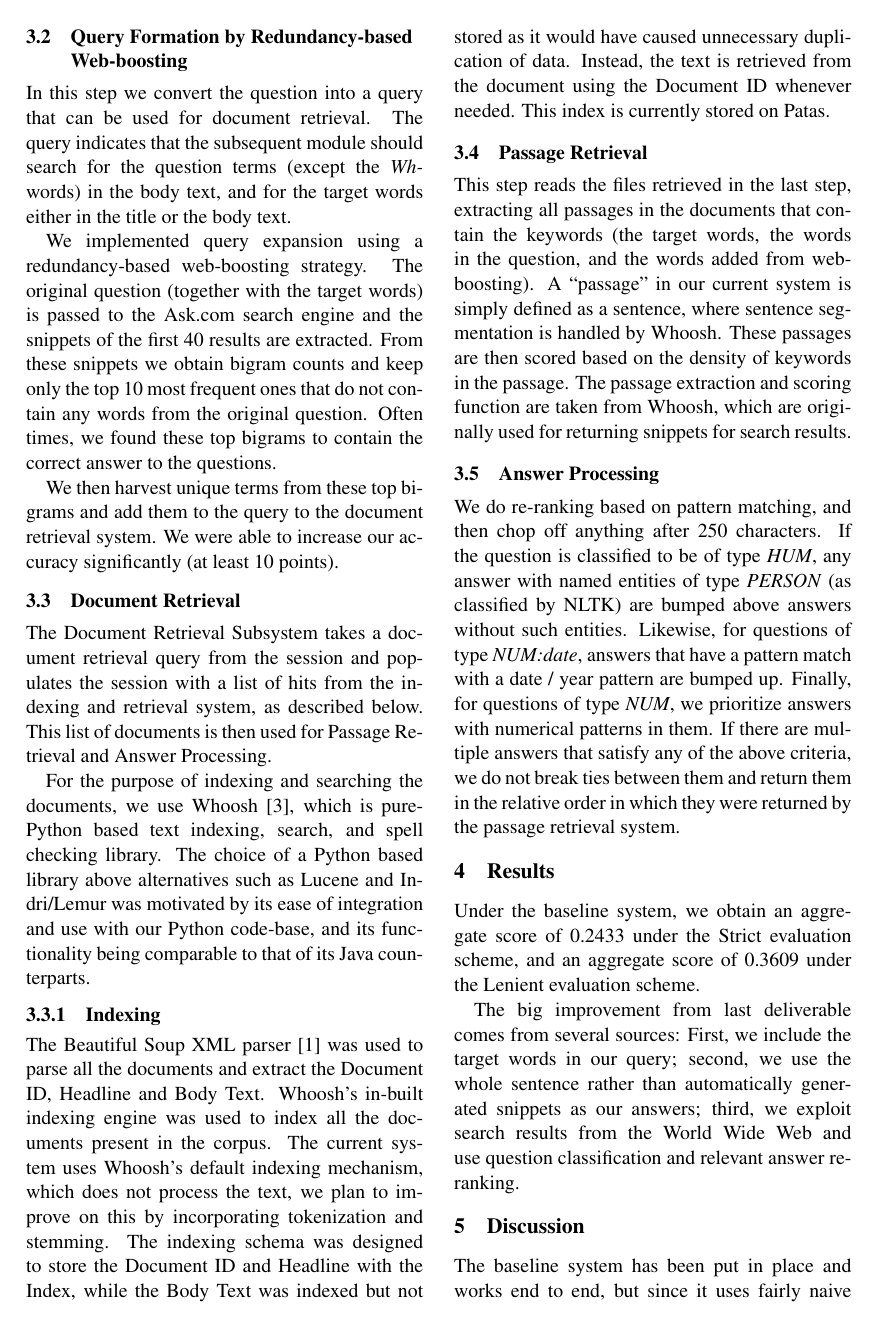
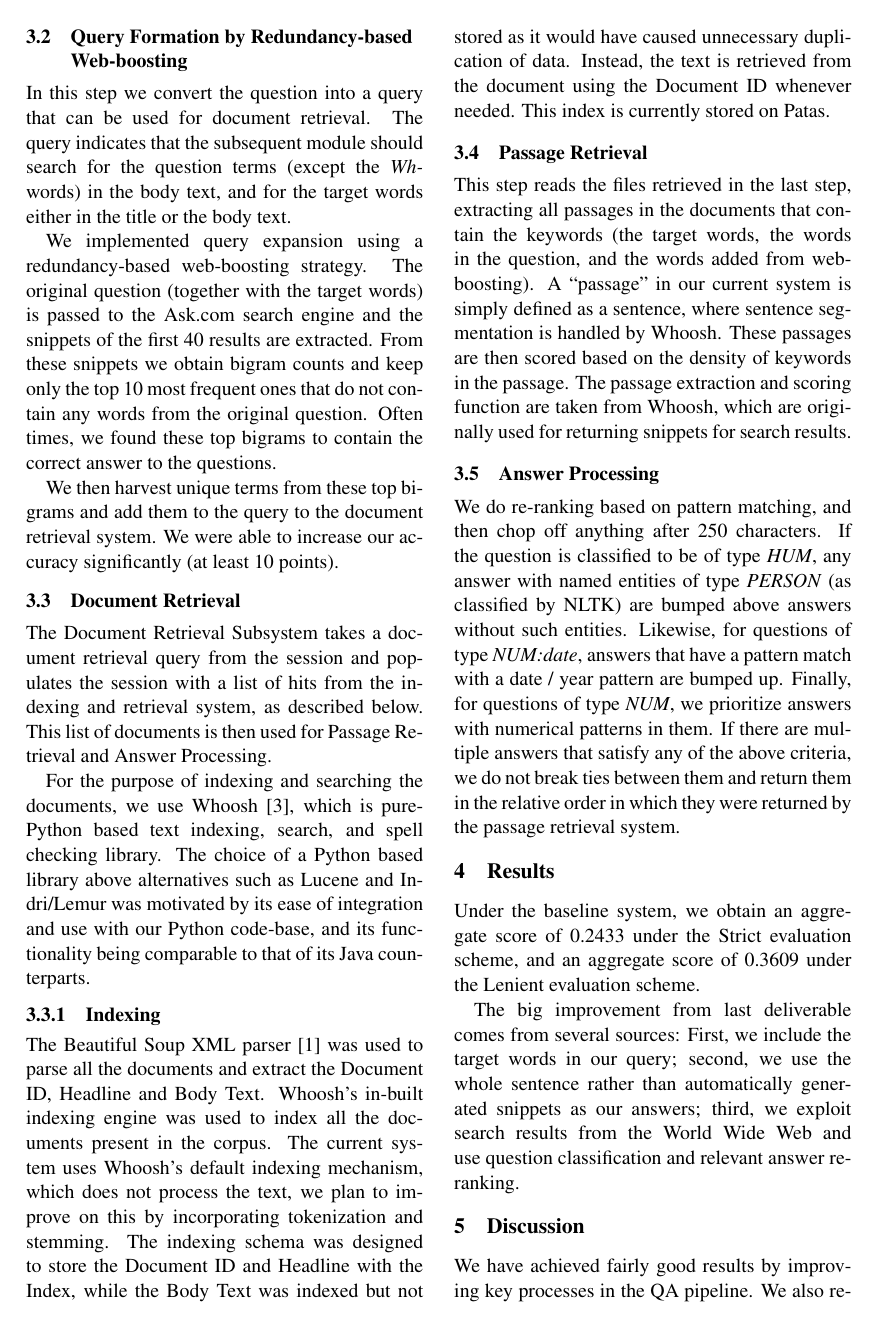
Before and after one commit to linguistrix/LING573SharedTask, a LaTeX paper (doc/reports/D3.tex): page 2 of 3. Compiled offline with pdfLaTeX.

Commit message:
Updated Final Report

```diff
--- a/doc/reports/D3.tex
+++ b/doc/reports/D3.tex
@@ -103,7 +103,7 @@ The big improvement from last deliverable comes from several sources: First, we
 \section{Discussion}
 \label{sec:discussion}
 
-The baseline system has been put in place and works end to end, but since it uses fairly naive and rudimentary processing methods at each step of the chain, the results are far from satisfactory. The next few weeks on the project would now be devoted to improving each of the segments.
+We have achieved fairly good results by improving key processes in the QA pipeline. We also realized (from our experience and also from that of other teams') that techniques like n-gram scoring only gave marginal improvement (if any) and we dropped them in favor of our current system. It is encouraging to see that the results are pretty good with the improvements we made and we expect even better results in the final deliverable.
 \section*{Acknowledgments}
 We thank C J Hsu for the code snippet for interfacing with Ask.com for the Web Boosting mode that he shared with all students on GoPost.
 
```
Also changed, not shown: doc/reports/D3.pdf.
